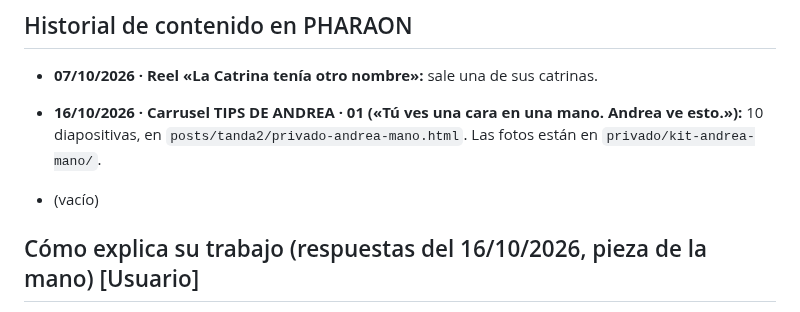
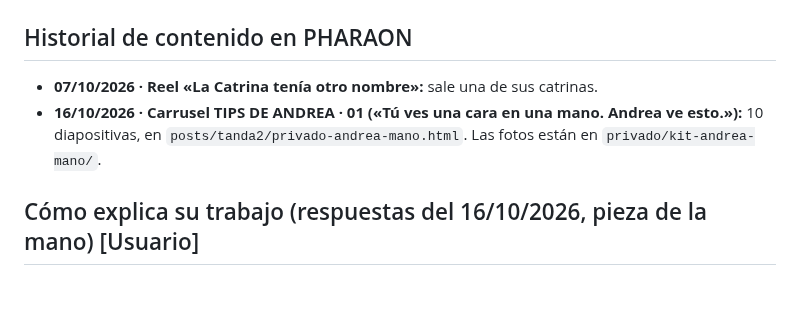
Before and after one commit to adricr17/leanding-propleads, a Markdown page: estudio/artistas/avilas.md, the part around the change. Drawn GitHub-style; blank space fills up the shorter version.

Commit message:
Ficha de Avilas: limpia línea vacía
Co-Authored-By: Claude Opus 5.5 <noreply@anthropic.com>
Claude-Session: https://claude.ai/code/session_017Rsphfz7JrN2HBs3pyC4Qn

```diff
--- a/estudio/artistas/avilas.md
+++ b/estudio/artistas/avilas.md
@@ -36,8 +36,6 @@
 - **07/10/2026 · Reel «La Catrina tenía otro nombre»:** sale una de sus catrinas.
 - **16/10/2026 · Carrusel TIPS DE ANDREA · 01 («Tú ves una cara en una mano. Andrea ve esto.»):** 10 diapositivas, en `posts/tanda2/privado-andrea-mano.html`. Las fotos están en `privado/kit-andrea-mano/`.
 
-- (vacío)
-
 ## Cómo explica su trabajo (respuestas del 16/10/2026, pieza de la mano) [Usuario]
 
 - **Duración:** una sesión de unas 5 h. Hará falta una sesión de repaso: la mano es una zona complicada para cicatrizar sin desgaste, sobre todo los dedos.
```
